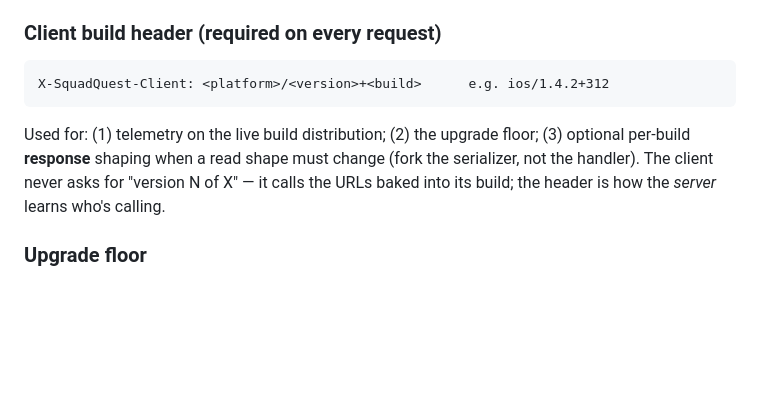
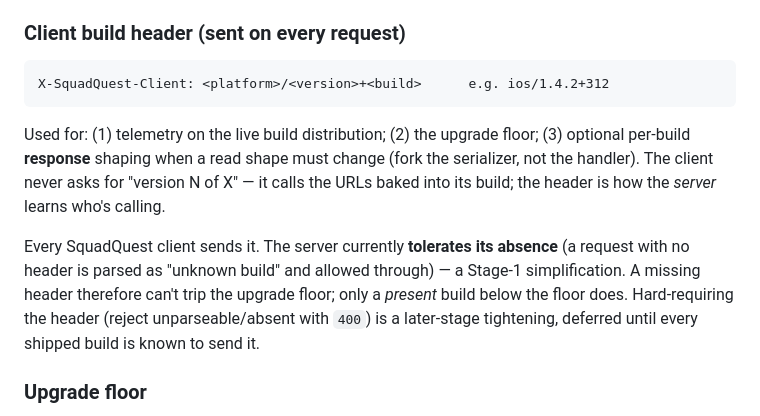
Before and after one commit to SquadQuest/SquadQuest, a Markdown page: specs/api/conventions.md, the part around the change. Drawn GitHub-style; blank space fills up the shorter version.

````diff
--- a/specs/api/conventions.md
+++ b/specs/api/conventions.md
@@ -40,7 +40,7 @@ Within a major version:
   route edge map current schema → stable wire shapes. Business logic speaks one current
   domain model; version logic lives only in edge adapters (`server/src/contracts/`).
 
-### Client build header (required on every request)
+### Client build header (sent on every request)
 
 ```
 X-SquadQuest-Client: <platform>/<version>+<build>      e.g. ios/1.4.2+312
@@ -50,6 +50,12 @@ Used for: (1) telemetry on the live build distribution; (2) the upgrade floor; (
 per-build **response** shaping when a read shape must change (fork the serializer, not the
 handler). The client never asks for "version N of X" — it calls the URLs baked into its
 build; the header is how the *server* learns who's calling.
+
+Every SquadQuest client sends it. The server currently **tolerates its absence** (a request
+with no header is parsed as "unknown build" and allowed through) — a Stage-1 simplification.
+A missing header therefore can't trip the upgrade floor; only a *present* build below the
+floor does. Hard-requiring the header (reject unparseable/absent with `400`) is a later-stage
+tightening, deferred until every shipped build is known to send it.
 
 ### Upgrade floor
 
````
Also changed, not shown: specs/api/communities.md (+4 -2 lines), specs/screens/communities.md (+1 -1 lines).
